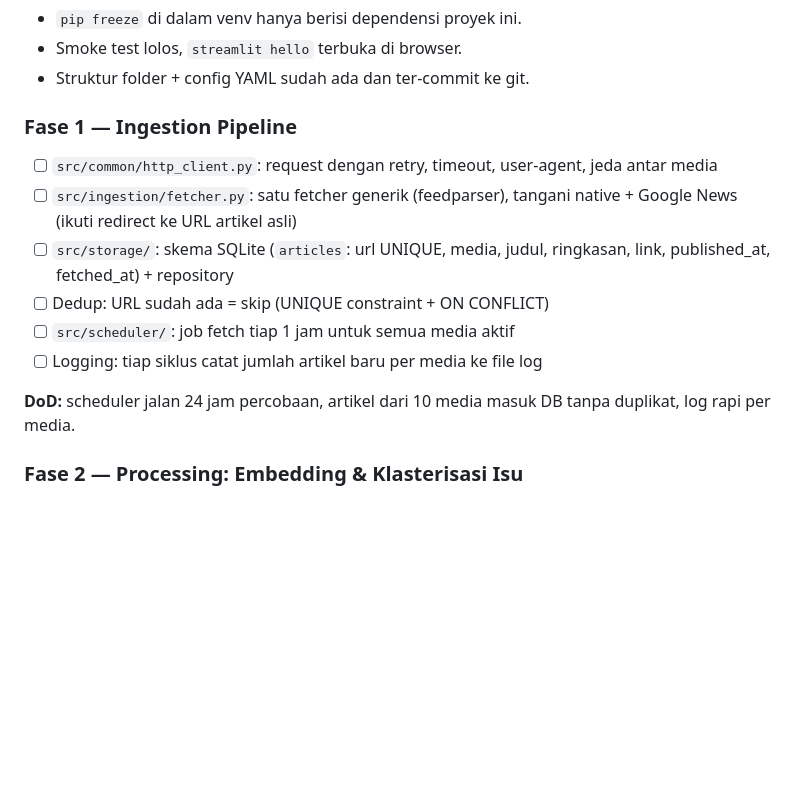
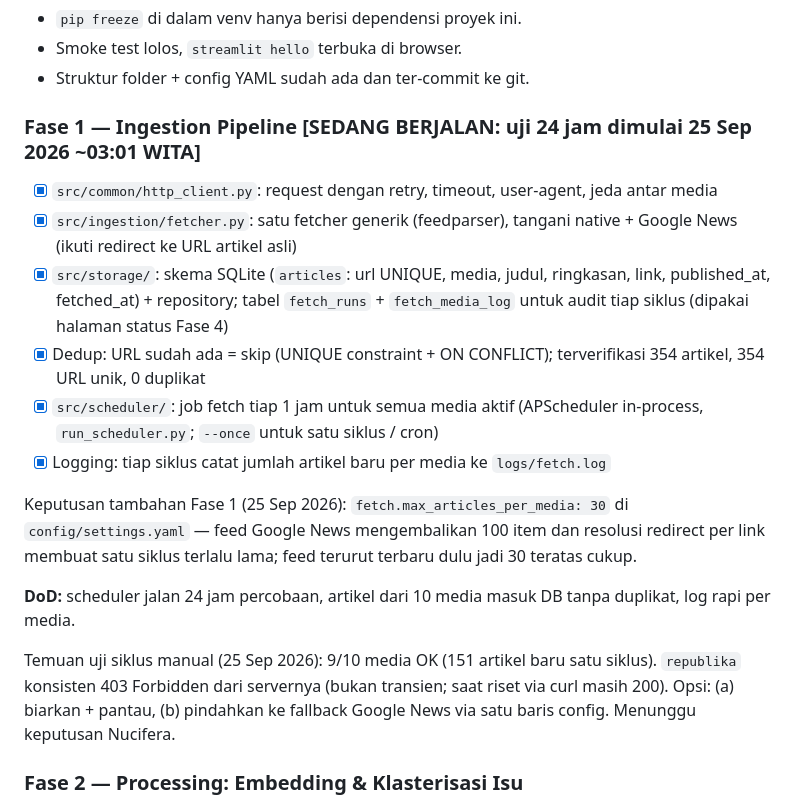
Before and after one commit to djanoer/media-monitor, a Markdown page: ROADMAP.md, the part around the change. Drawn GitHub-style; blank space fills up the shorter version.

Commit message:
Fase 1: tandai progres + temuan republika 403 di roadmap

```diff
--- a/ROADMAP.md
+++ b/ROADMAP.md
@@ -133,19 +133,31 @@ Tujuan: pondasi kokoh sebelum satu baris kode aplikasi ditulis.
 - Smoke test lolos, `streamlit hello` terbuka di browser.
 - Struktur folder + config YAML sudah ada dan ter-commit ke git.
 
-### Fase 1 — Ingestion Pipeline
+### Fase 1 — Ingestion Pipeline [SEDANG BERJALAN: uji 24 jam dimulai 25 Sep 2026 ~03:01 WITA]
 
-- [ ] `src/common/http_client.py`: request dengan retry, timeout, user-agent, jeda antar media
-- [ ] `src/ingestion/fetcher.py`: satu fetcher generik (feedparser), tangani native + Google News
+- [x] `src/common/http_client.py`: request dengan retry, timeout, user-agent, jeda antar media
+- [x] `src/ingestion/fetcher.py`: satu fetcher generik (feedparser), tangani native + Google News
       (ikuti redirect ke URL artikel asli)
-- [ ] `src/storage/`: skema SQLite (`articles`: url UNIQUE, media, judul, ringkasan, link,
-      published_at, fetched_at) + repository
-- [ ] Dedup: URL sudah ada = skip (UNIQUE constraint + ON CONFLICT)
-- [ ] `src/scheduler/`: job fetch tiap 1 jam untuk semua media aktif
-- [ ] Logging: tiap siklus catat jumlah artikel baru per media ke file log
+- [x] `src/storage/`: skema SQLite (`articles`: url UNIQUE, media, judul, ringkasan, link,
+      published_at, fetched_at) + repository; tabel `fetch_runs` + `fetch_media_log`
+      untuk audit tiap siklus (dipakai halaman status Fase 4)
+- [x] Dedup: URL sudah ada = skip (UNIQUE constraint + ON CONFLICT); terverifikasi 354 artikel,
+      354 URL unik, 0 duplikat
+- [x] `src/scheduler/`: job fetch tiap 1 jam untuk semua media aktif (APScheduler in-process,
+      `run_scheduler.py`; `--once` untuk satu siklus / cron)
+- [x] Logging: tiap siklus catat jumlah artikel baru per media ke `logs/fetch.log`
+
+Keputusan tambahan Fase 1 (25 Sep 2026): `fetch.max_articles_per_media: 30` di
+`config/settings.yaml` — feed Google News mengembalikan 100 item dan resolusi redirect
+per link membuat satu siklus terlalu lama; feed terurut terbaru dulu jadi 30 teratas cukup.
 
 **DoD:** scheduler jalan 24 jam percobaan, artikel dari 10 media masuk DB tanpa duplikat,
 log rapi per media.
+
+Temuan uji siklus manual (25 Sep 2026): 9/10 media OK (151 artikel baru satu siklus).
+`republika` konsisten 403 Forbidden dari servernya (bukan transien; saat riset via curl
+masih 200). Opsi: (a) biarkan + pantau, (b) pindahkan ke fallback Google News via
+satu baris config. Menunggu keputusan Nucifera.
 
 ### Fase 2 — Processing: Embedding & Klasterisasi Isu
 
```
